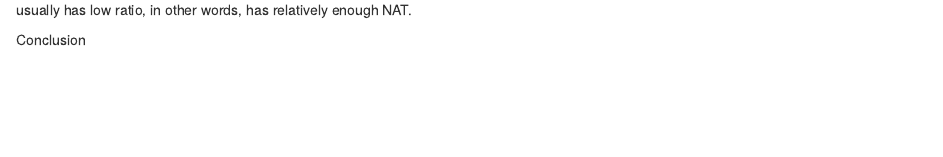
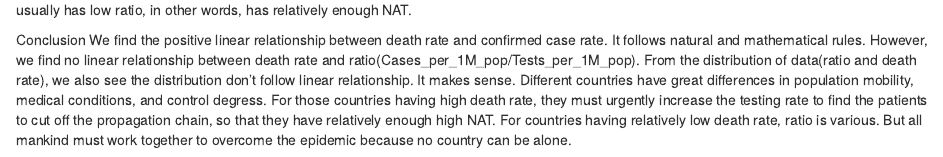
Before and after one commit to lchen118/320final, an R Markdown document (Global Coronavirus Analysis.Rmd): the page in a window 1100 px wide, from 7790 px down. Rendered offline with R 4.5, knitr and Pandoc, with nearby package versions; some code elsewhere in the file could not run offline.

Commit message:
Update Global Coronavirus Analysis.Rmd

````diff
--- a/Global Coronavirus Analysis.Rmd
+++ b/Global Coronavirus Analysis.Rmd
@@ -263,6 +263,8 @@ test %>%
   ggplot(aes(x=ratio, y=Deaths_per_1M_pop)) +
   geom_point()
 ```
+
 Although there is no linear relationship between ratio and death rate, from the distribution of data, we notice that the country having high death rate usually has low ratio, in other words, has relatively enough NAT.
 
 Conclusion
+We find the positive linear relationship between death rate and confirmed case rate. It follows natural and mathematical rules. However, we find no linear relationship between death rate and ratio(Cases_per_1M_pop/Tests_per_1M_pop). From the distribution of data(ratio and death rate), we also see the distribution don't follow linear relationship. It makes sense. Different countries have great differences in population mobility, medical conditions, and control degress. For those countries having high death rate, they must urgently increase the testing rate to find the patients to cut off the propagation chain, so that they have relatively enough high NAT. For countries having relatively low death rate, ratio is various. But all mankind must work together to overcome the epidemic because no country can be alone.
````
